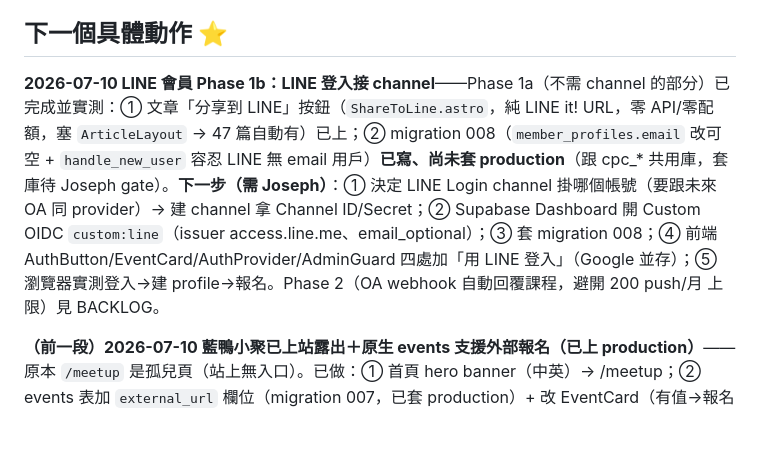
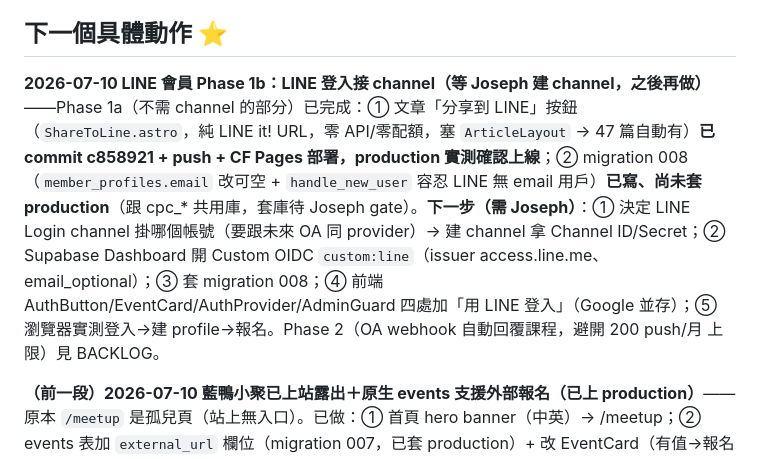
Before and after one commit to 589411/launchdock, a Markdown page: STATUS.md, the part around the change. GitHub-like rendering; blank space fills up the shorter version.

Commit message:
docs(STATUS): mark share-to-LINE button as deployed & live on production
Co-Authored-By: Claude Opus 4.8 (1M context) <noreply@anthropic.com>

```diff
--- a/STATUS.md
+++ b/STATUS.md
@@ -10,7 +10,7 @@
 圖庫 94MB→70MB、講義線打通（modules → handout）。全部改動已本地 build 驗證通過、尚未 commit。
 
 ## 下一個具體動作 ⭐
-**2026-07-10 LINE 會員 Phase 1b：LINE 登入接 channel**——Phase 1a（不需 channel 的部分）已完成並實測：① 文章「分享到 LINE」按鈕（`ShareToLine.astro`，純 LINE it! URL，零 API/零配額，塞 `ArticleLayout` → 47 篇自動有）已上；② migration 008（`member_profiles.email` 改可空 + `handle_new_user` 容忍 LINE 無 email 用戶）**已寫、尚未套 production**（跟 cpc_* 共用庫，套庫待 Joseph gate）。**下一步（需 Joseph）**：① 決定 LINE Login channel 掛哪個帳號（要跟未來 OA 同 provider）→ 建 channel 拿 Channel ID/Secret；② Supabase Dashboard 開 Custom OIDC `custom:line`（issuer access.line.me、email_optional）；③ 套 migration 008；④ 前端 AuthButton/EventCard/AuthProvider/AdminGuard 四處加「用 LINE 登入」（Google 並存）；⑤ 瀏覽器實測登入→建 profile→報名。Phase 2（OA webhook 自動回覆課程，避開 200 push/月 上限）見 BACKLOG。
+**2026-07-10 LINE 會員 Phase 1b：LINE 登入接 channel（等 Joseph 建 channel，之後再做）**——Phase 1a（不需 channel 的部分）已完成：① 文章「分享到 LINE」按鈕（`ShareToLine.astro`，純 LINE it! URL，零 API/零配額，塞 `ArticleLayout` → 47 篇自動有）**已 commit c858921 + push + CF Pages 部署，production 實測確認上線**；② migration 008（`member_profiles.email` 改可空 + `handle_new_user` 容忍 LINE 無 email 用戶）**已寫、尚未套 production**（跟 cpc_* 共用庫，套庫待 Joseph gate）。**下一步（需 Joseph）**：① 決定 LINE Login channel 掛哪個帳號（要跟未來 OA 同 provider）→ 建 channel 拿 Channel ID/Secret；② Supabase Dashboard 開 Custom OIDC `custom:line`（issuer access.line.me、email_optional）；③ 套 migration 008；④ 前端 AuthButton/EventCard/AuthProvider/AdminGuard 四處加「用 LINE 登入」（Google 並存）；⑤ 瀏覽器實測登入→建 profile→報名。Phase 2（OA webhook 自動回覆課程，避開 200 push/月 上限）見 BACKLOG。
 
 **（前一段）2026-07-10 藍鴨小聚已上站露出＋原生 events 支援外部報名（已上 production）**——原本 `/meetup` 是孤兒頁（站上無入口）。已做：① 首頁 hero banner（中英）→ /meetup；② events 表加 `external_url` 欄位（migration 007，已套 production）+ 改 EventCard（有值→報名按鈕導外部表單、隱藏報名人數；無值→維持原生 Google 登入報名）+ AdminEvents 加欄位（你日後可自行增修活動）；③ production 建 7/29 藍鴨小聚（external_url=forms.gle/K9BUvxV6svWUgYVN9、published），`/events` 即將舉辦(1)、前往報名導表單，已瀏覽器實測。**下一步由你挑**：① 對外宣傳 /meetup（LINE/社群）；② `dont-fomo` 的 LINE 短文（cowork outputs/line-post-dont-fomo.md）部署後點開確認 URL 再貼；③ 8/26 正式場改用**原生報名**（建 event 時 external_url 留空即走 Resend 自動信）；④ BACKLOG 其他（47 篇批量掛 modules、ai-agent-browsers 補 2 圖）。
 
```
